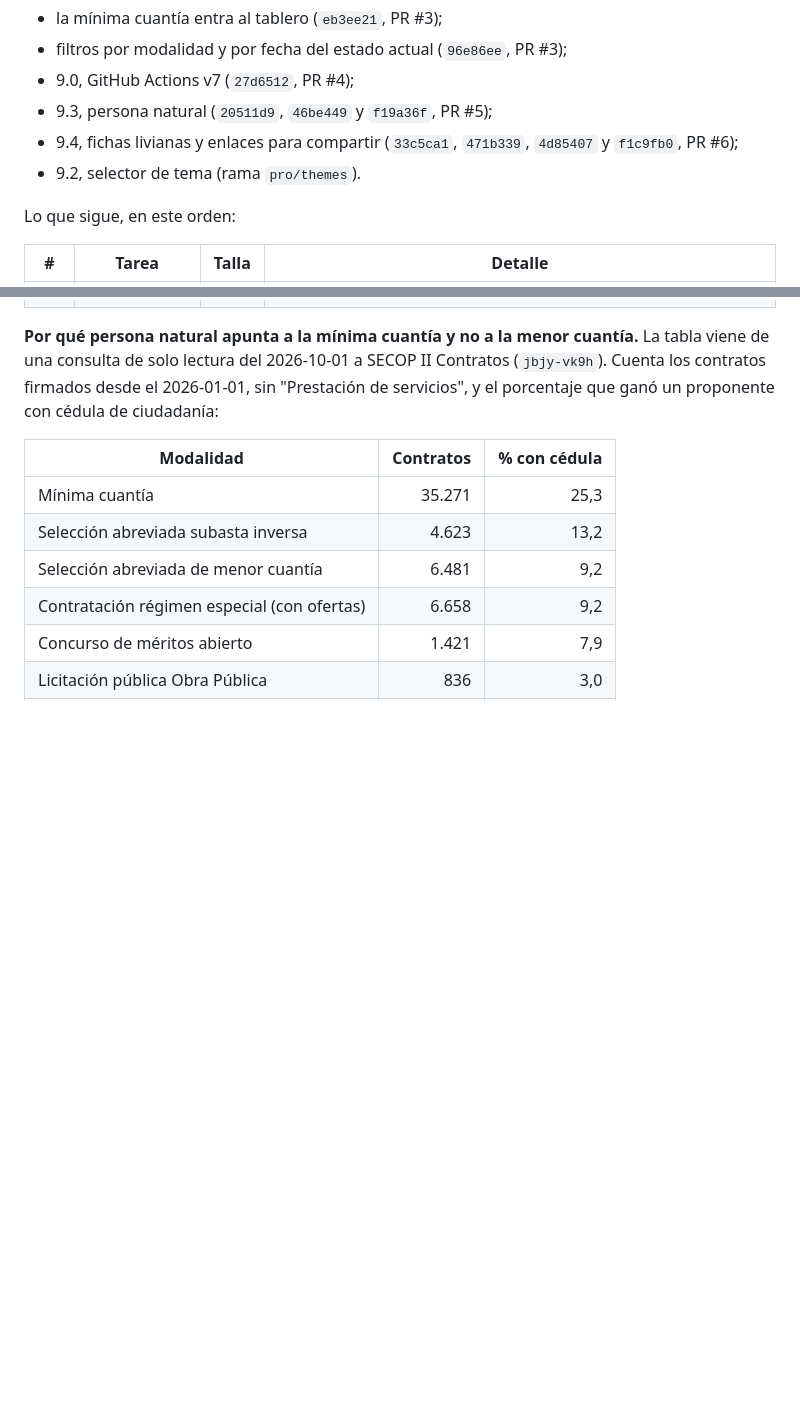
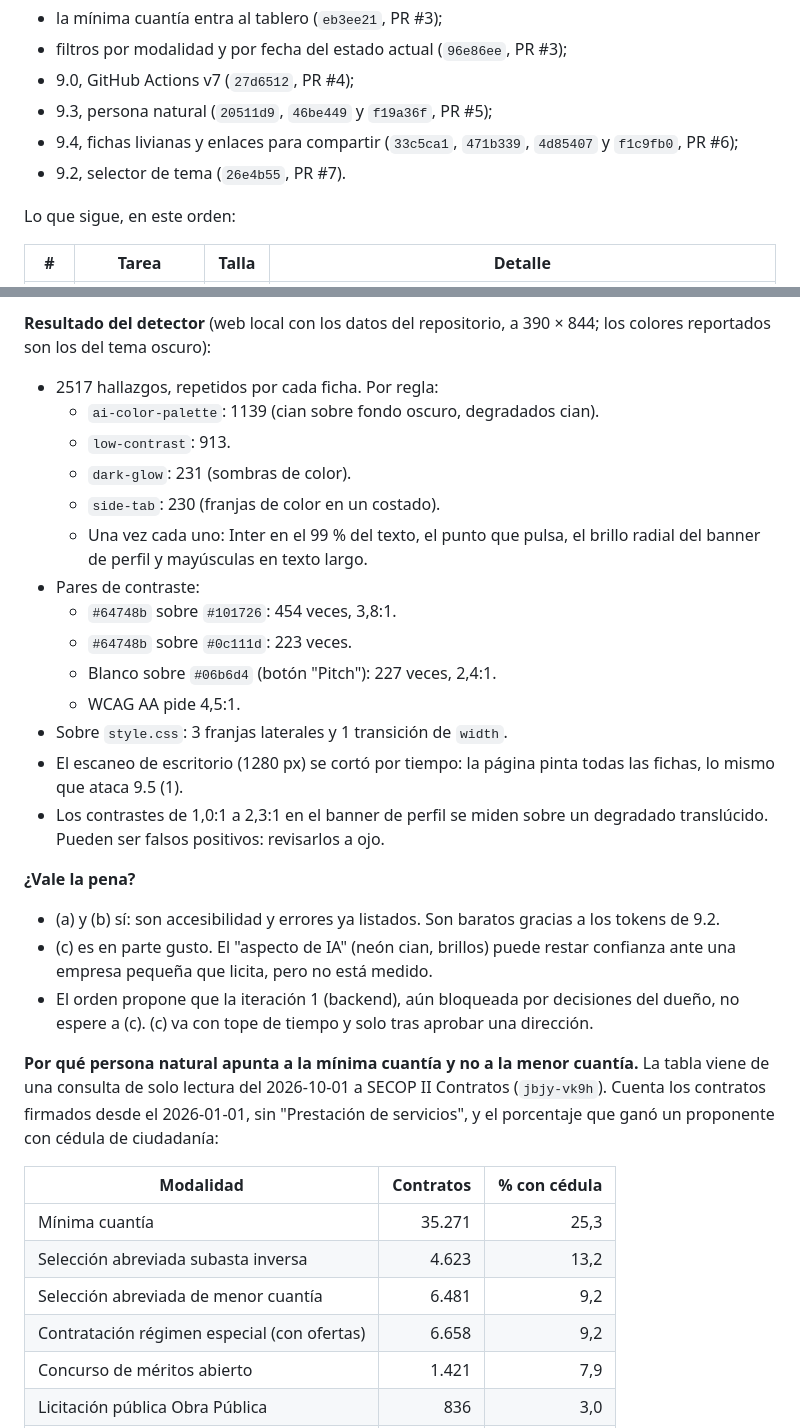
Before and after one commit to andres-solanor/secop-opportunities-engine, a Markdown page: docs/PLAN_ITERACIONES.md, 2 parts joined by grey strips. GitHub-like rendering; blank space fills up the shorter version.

Commit message:
docs: iteración 9.6 (aspecto visual) con la evaluación de Impeccable y Taste
Co-Authored-By: Claude Opus 5.5 <noreply@anthropic.com>

```diff
--- a/docs/PLAN_ITERACIONES.md
+++ b/docs/PLAN_ITERACIONES.md
@@ -158,7 +158,7 @@ Pedido del dueño del 2026-10-01. Ya está hecho:
 - 9.0, GitHub Actions v7 (`27d6512`, PR #4);
 - 9.3, persona natural (`20511d9`, `46be449` y `f19a36f`, PR #5);
 - 9.4, fichas livianas y enlaces para compartir (`33c5ca1`, `471b339`, `4d85407` y `f1c9fb0`, PR #6);
-- 9.2, selector de tema (rama `pro/themes`).
+- 9.2, selector de tema (`26e4b55`, PR #7).
 
 Lo que sigue, en este orden:
 
@@ -173,3 +189,23 @@ Lo que sigue, en este orden:
+**Resultado del detector** (web local con los datos del repositorio, a 390 × 844; los colores reportados son los del tema oscuro):
+- 2517 hallazgos, repetidos por cada ficha. Por regla:
+  - `ai-color-palette`: 1139 (cian sobre fondo oscuro, degradados cian).
+  - `low-contrast`: 913.
+  - `dark-glow`: 231 (sombras de color).
+  - `side-tab`: 230 (franjas de color en un costado).
+  - Una vez cada uno: Inter en el 99 % del texto, el punto que pulsa, el brillo radial del banner de perfil y mayúsculas en texto largo.
+- Pares de contraste:
+  - `#64748b` sobre `#101726`: 454 veces, 3,8:1.
+  - `#64748b` sobre `#0c111d`: 223 veces.
+  - Blanco sobre `#06b6d4` (botón "Pitch"): 227 veces, 2,4:1.
+  - WCAG AA pide 4,5:1.
+- Sobre `style.css`: 3 franjas laterales y 1 transición de `width`.
+- El escaneo de escritorio (1280 px) se cortó por tiempo: la página pinta todas las fichas, lo mismo que ataca 9.5 (1).
+- Los contrastes de 1,0:1 a 2,3:1 en el banner de perfil se miden sobre un degradado translúcido. Pueden ser falsos positivos: revisarlos a ojo.
+
+**¿Vale la pena?**
+- (a) y (b) sí: son accesibilidad y errores ya listados. Son baratos gracias a los tokens de 9.2.
+- (c) es en parte gusto. El "aspecto de IA" (neón cian, brillos) puede restar confianza ante una empresa pequeña que licita, pero no está medido.
+- El orden propone que la iteración 1 (backend), aún bloqueada por decisiones del dueño, no espere a (c). (c) va con tope de tiempo y solo tras aprobar una dirección.
 
 **Por qué persona natural apunta a la mínima cuantía y no a la menor cuantía.** La tabla viene de una consulta de solo lectura del 2026-10-01 a SECOP II Contratos (`jbjy-vk9h`). Cuenta los contratos firmados desde el 2026-01-01, sin "Prestación de servicios", y el porcentaje que ganó un proponente con cédula de ciudadanía:
 
```
Also changed, not shown: other parts of docs/PLAN_ITERACIONES.md (+16 -0 lines).
